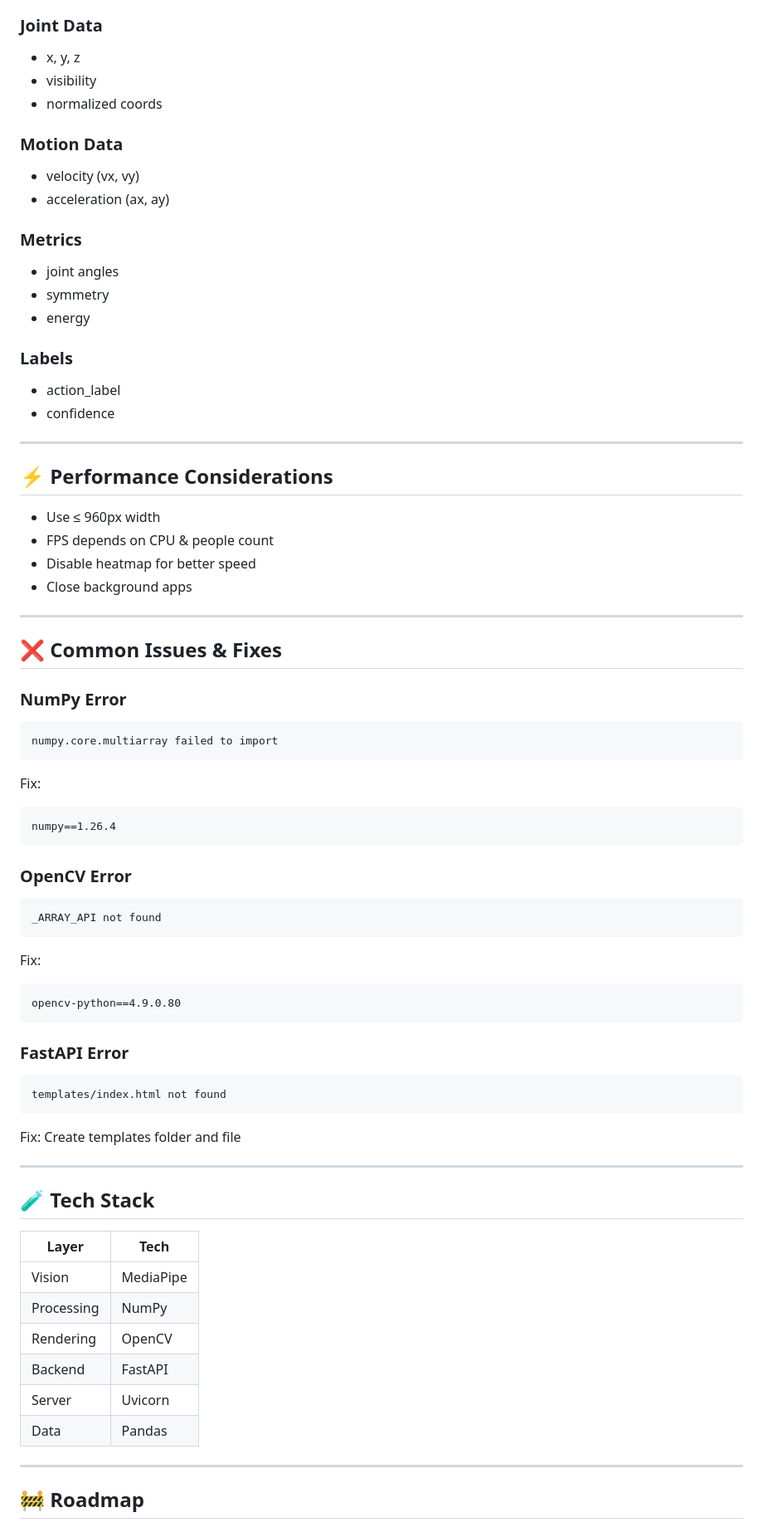
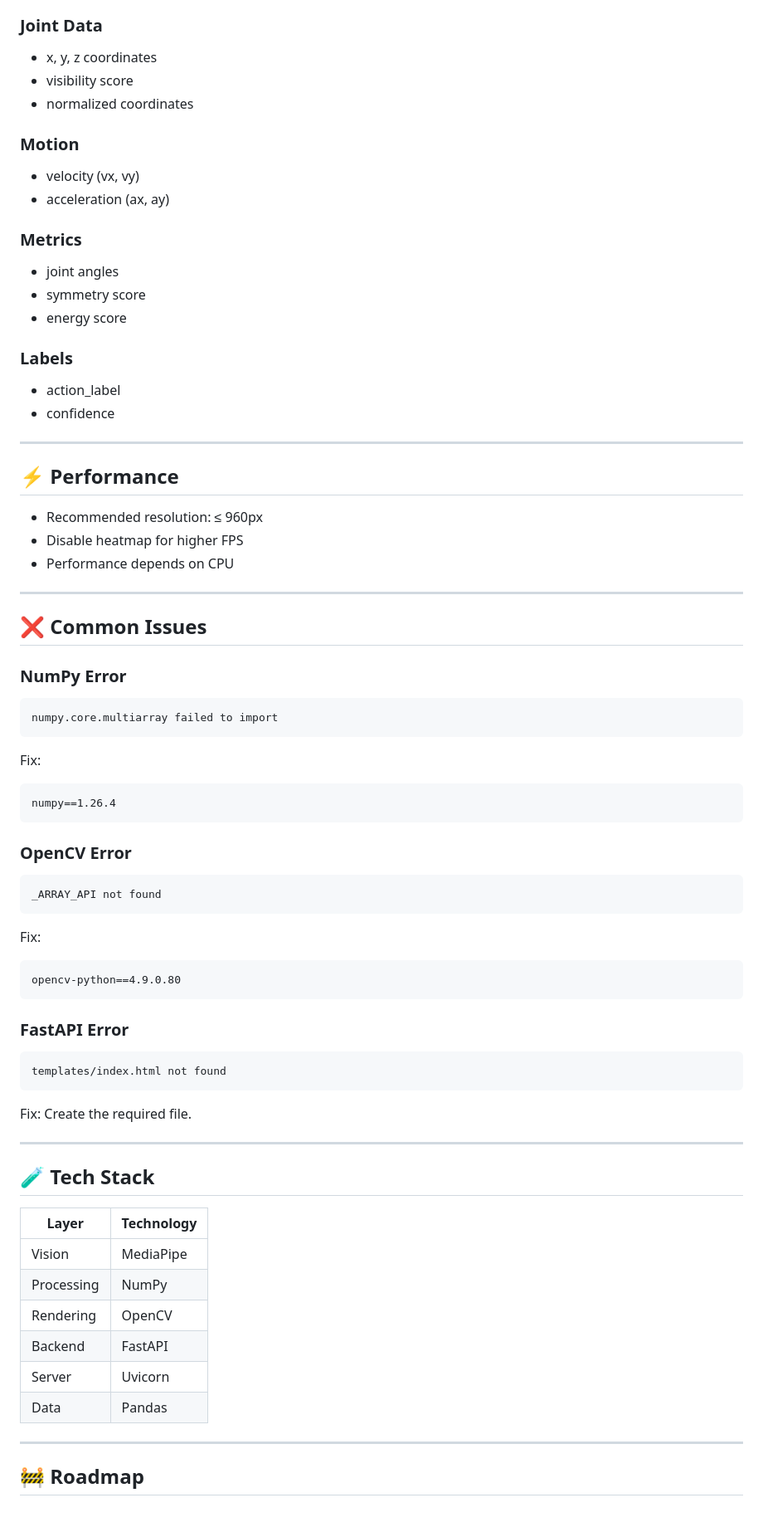
Before and after one commit to chaurasiyarishiraj84-alt/AI-Motion-Twin, a Markdown page: README.md, the part around one of its changes. Shown at 83% size. Drawn GitHub-style.

````diff
--- a/README.md
+++ b/README.md
@@ -284,11 +252,11 @@ Each frame contains:
 
 ### Joint Data
 
-* x, y, z
-* visibility
-* normalized coords
+* x, y, z coordinates
+* visibility score
+* normalized coordinates
 
-### Motion Data
+### Motion
 
 * velocity (vx, vy)
 * acceleration (ax, ay)
@@ -296,8 +264,8 @@ Each frame contains:
 ### Metrics
 
 * joint angles
-* symmetry
-* energy
+* symmetry score
+* energy score
 
 ### Labels
 
@@ -306,62 +274,61 @@ Each frame contains:
 
 ---
 
-## ⚡ Performance Considerations
+## ⚡ Performance
 
-* Use ≤ 960px width
-* FPS depends on CPU & people count
-* Disable heatmap for better speed
-* Close background apps
+* Recommended resolution: ≤ 960px
+* Disable heatmap for higher FPS
+* Performance depends on CPU
 
 ---
 
-## ❌ Common Issues & Fixes
+## ❌ Common Issues
 
 ### NumPy Error
 
-```
+```text
 numpy.core.multiarray failed to import
 ```
 
 Fix:
 
-```
+```text
 numpy==1.26.4
 ```
 
 ### OpenCV Error
 
-```
+```text
 _ARRAY_API not found
 ```
 
 Fix:
 
-```
+```text
 opencv-python==4.9.0.80
 ```
 
 ### FastAPI Error
 
-```
+```text
 templates/index.html not found
 ```
 
 Fix:
-Create templates folder and file
+Create the required file.
 
 ---
 
 ## 🧪 Tech Stack
 
-| Layer      | Tech      |
-| ---------- | --------- |
-| Vision     | MediaPipe |
-| Processing | NumPy     |
-| Rendering  | OpenCV    |
-| Backend    | FastAPI   |
-| Server     | Uvicorn   |
-| Data       | Pandas    |
+| Layer      | Technology |
+| ---------- | ---------- |
+| Vision     | MediaPipe  |
+| Processing | NumPy      |
+| Rendering  | OpenCV     |
+| Backend    | FastAPI    |
+| Server     | Uvicorn    |
+| Data       | Pandas     |
 
 ---
 
````
Also changed, not shown: other parts of README.md (+122 -154 lines).
